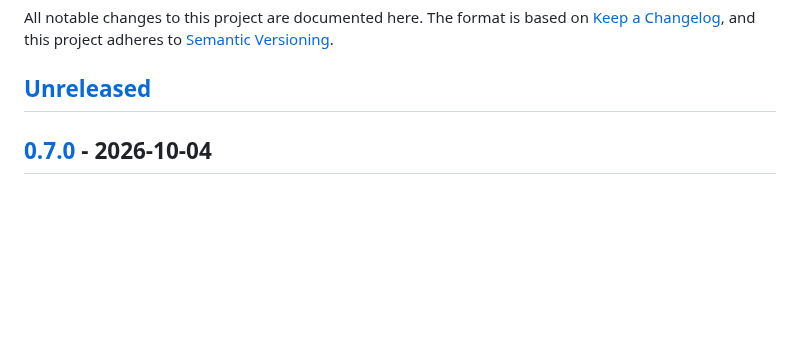
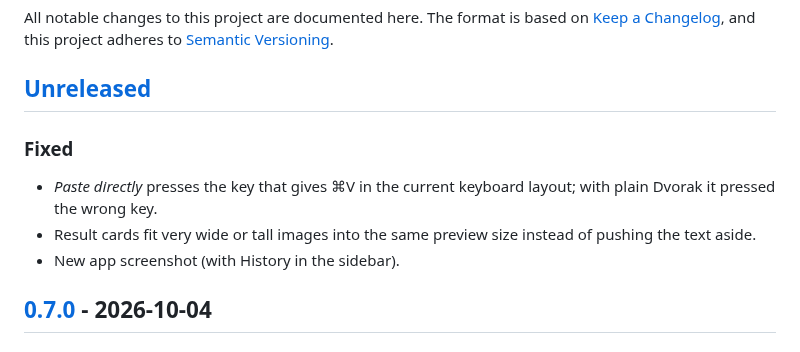
Before and after one commit to kwhorne/xpress, a Markdown page: CHANGELOG.md, the part around the change. Drawn GitHub-style; blank space fills up the shorter version.

Commit message:
Docs: new app screenshot, keyboard layouts for paste directly

```diff
--- a/CHANGELOG.md
+++ b/CHANGELOG.md
@@ -5,6 +5,13 @@ All notable changes to this project are documented here. The format is based on
 to [Semantic Versioning](https://semver.org/spec/v2.0.0.html).
 
 ## [Unreleased]
+
+### Fixed
+- *Paste directly* presses the key that gives ⌘V in the current keyboard
+  layout; with plain Dvorak it pressed the wrong key.
+- Result cards fit very wide or tall images into the same preview size instead
+  of pushing the text aside.
+- New app screenshot (with History in the sidebar).
 
 ## [0.7.0] - 2026-10-04
 
```
Also changed, not shown: docs/troubleshooting.md (+2 -3 lines), docs/screenshot.png.
